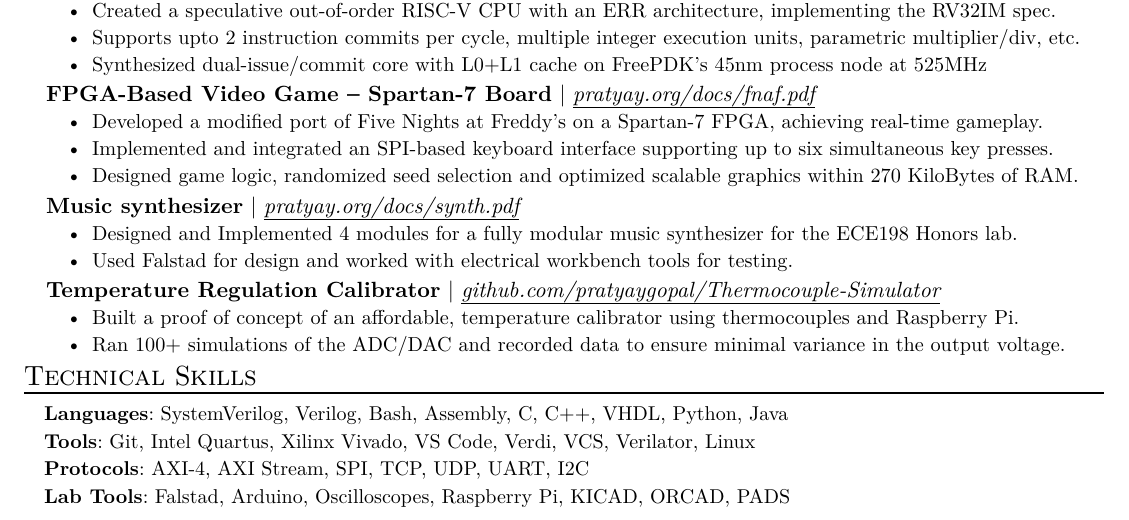
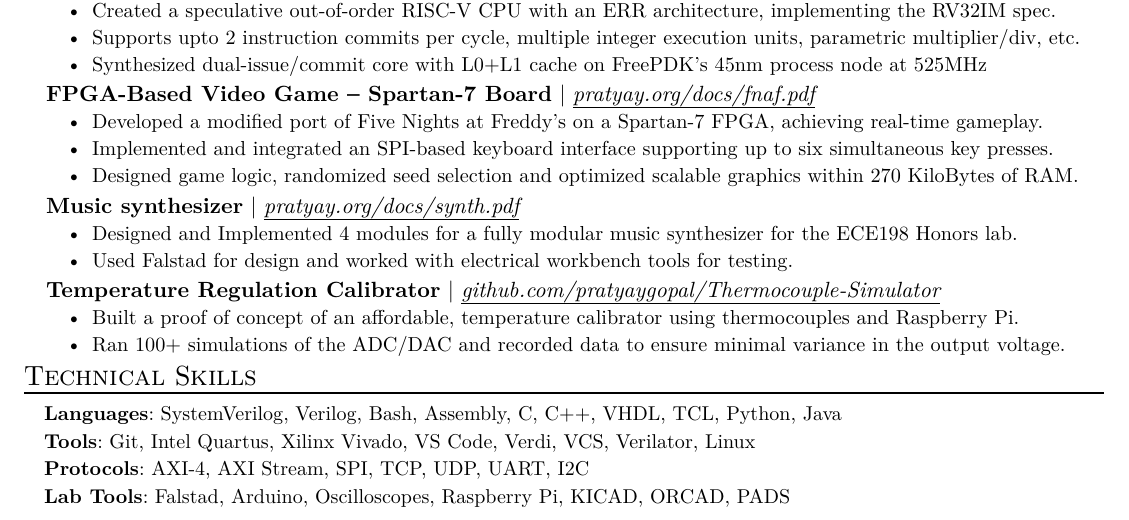
Before and after one commit to pratyaygopal/typst-resume, a Typst document (resume.typ): part of the page, cut so that both start at the same text. The pictures show the PDF file resume.pdf that the author committed with the source.

Commit message:
added tcl

```diff
--- a/resume.typ
+++ b/resume.typ
@@ -99,7 +99,7 @@
 #resume_heading("Technical Skills")
 #skill_item(
   category: "Languages",
-  skills: "SystemVerilog, Verilog, Bash, Assembly, C, C++, VHDL, Python, Java"
+  skills: "SystemVerilog, Verilog, Bash, Assembly, C, C++, VHDL, TCL, Python, Java"
 )
 #skill_item(
   category: "Tools",
```
Also changed, not shown: resume.pdf.
